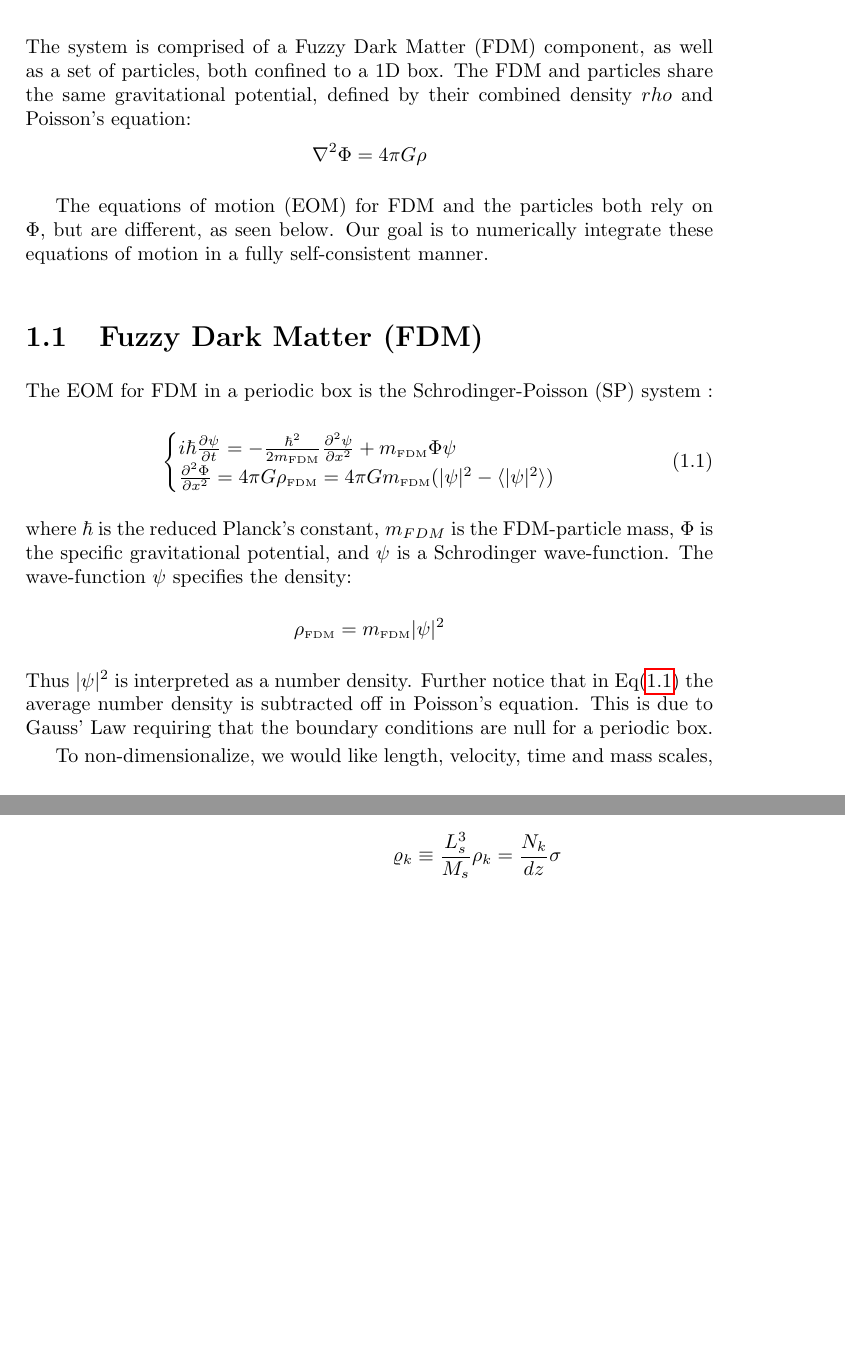
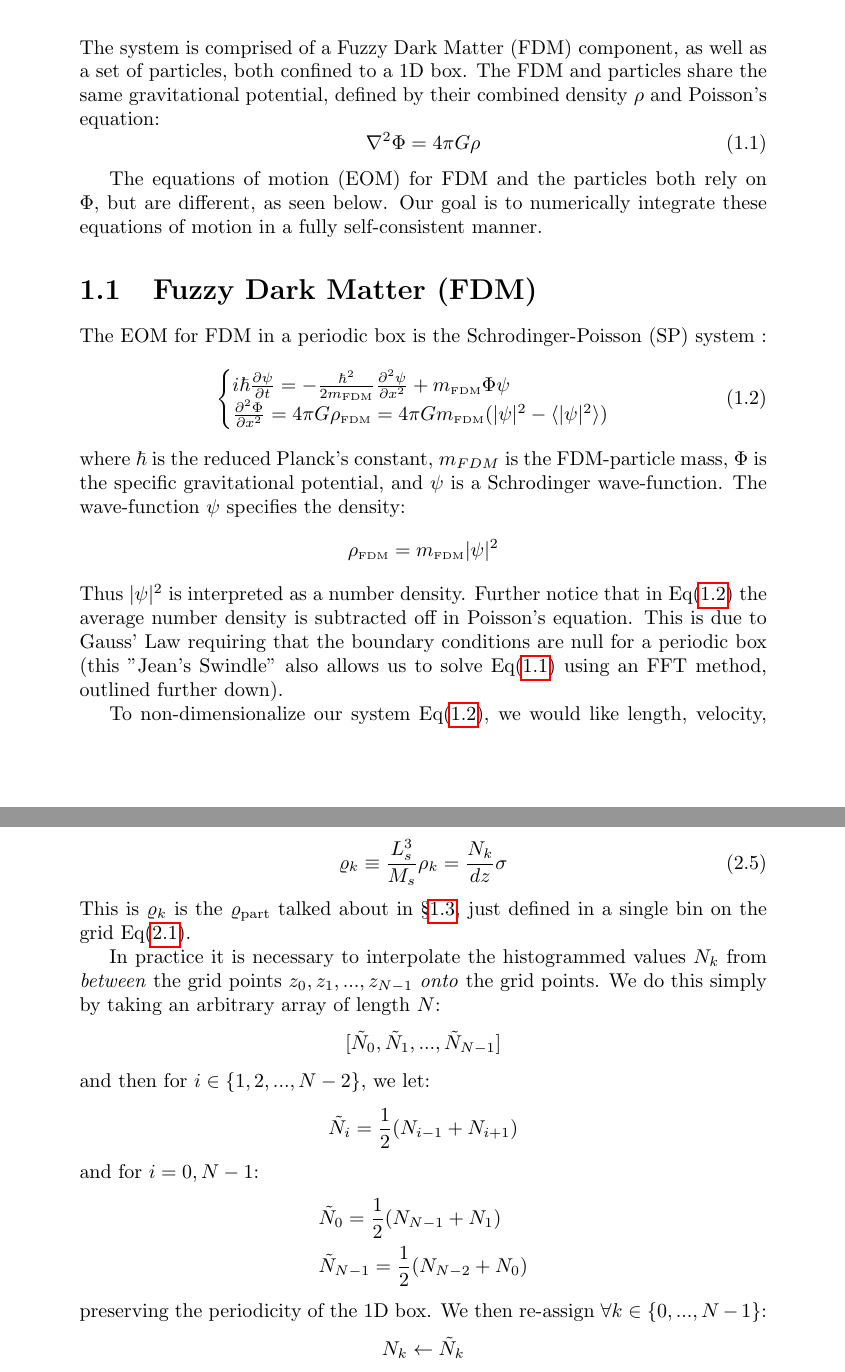
Before and after one commit to BorisZupancic/FDMnBodies-Docs, a LaTeX book (1D_SPsystem.tex): two parts of pages 5 and 10 of 23 before the commit and two parts of pages 3 and 7 of 16 after it, joined at a grey line, cut so that both start at the same text, the shorter picture padded with empty space. Compiled offline with pdfLaTeX.

Commit message:
Edited up to 2.2

```diff
--- a/1D_SPsystem.tex
+++ b/1D_SPsystem.tex
@@ -1,4 +1,4 @@
-\documentclass{book}
+\documentclass[oneside]{book}
 \usepackage[utf8]{inputenc}
 \usepackage{amsmath}
 \usepackage{siunitx}
@@ -33,10 +33,11 @@
 
 \chapter{The System}
 
-The system is comprised of a Fuzzy Dark Matter (FDM) component, as well as a set of particles, both confined to a 1D box. The FDM and particles share the same gravitational potential, defined by their combined density $rho$ and Poisson's equation:
-\begin{equation*}
+The system is comprised of a Fuzzy Dark Matter (FDM) component, as well as a set of particles, both confined to a 1D box. The FDM and particles share the same gravitational potential, defined by their combined density $\rho$ and Poisson's equation:
+\begin{equation}
 \nabla^2 \Phi = 4\pi G \rho
-\end{equation*}
+\label{Poisson}
+\end{equation}
 
 The equations of motion (EOM) for FDM and the particles both rely on $\Phi$, but are different, as seen below. Our goal is to numerically integrate these equations of motion in a fully self-consistent manner.
 
@@ -52,9 +53,9 @@ The EOM for FDM in a periodic box is the Schrodinger-Poisson (SP) system :
 \end{equation}
 where $\hbar$ is the reduced Planck's constant, $m_{FDM}$ is the FDM-particle mass, $\Phi$ is the specific gravitational potential, and $\psi$ is a Schrodinger wave-function. The wave-function $\psi$ specifies the density:
 $$\rho_\text{\tiny{FDM}} = m_\text{\tiny{FDM}}|\psi|^2$$
-Thus $|\psi|^2$ is interpreted as a number density. Further notice that in Eq(\ref{SP}) the average number density is subtracted off in Poisson's equation. This is due to Gauss' Law requiring that the boundary conditions are null for a periodic box.
+Thus $|\psi|^2$ is interpreted as a number density. Further notice that in Eq(\ref{SP}) the average number density is subtracted off in Poisson's equation. This is due to Gauss' Law requiring that the boundary conditions are null for a periodic box (this "Jean's Swindle" also allows us to solve Eq(\ref{Poisson}) using an FFT method, outlined further down).
 
-To non-dimensionalize, we would like length, velocity, time and mass scales, $L_s, v_s,T_s,M_s$, such that
+To non-dimensionalize our system Eq(\ref{SP}), we would like length, velocity, time and mass scales, $L_s, v_s,T_s,M_s$, such that
 \begin{equation}
     \begin{cases}
     \Phi = v_s^2 \varphi\\
@@ -164,7 +183,23 @@ To retrieve a non-dimensional measure for density, we must consider again our sc
     \end{cases}
 \end{equation*}
 where $\sigma$ is a newly defined non-dimensional analogue for the mass (per unit area) of each particle. Substitution of these values into (\ref{Numerical Particle Density}) yields a newly defined (non-dim.) density:
-$$\varrho_k \equiv \frac{L_s^3}{M_s} \rho_k = \frac{N_k}{dz}\sigma$$
+\begin{equation}
+    \varrho_k \equiv \frac{L_s^3}{M_s} \rho_k = \frac{N_k}{dz}\sigma
+    \label{varrho_part}
+\end{equation}
+This is $\varrho_k$ is the $\varrho_\text{part}$ talked about in \cref{Together}, just defined in a single bin on the grid Eq(\ref{grid}).
+
+In practice it is necessary to interpolate the histogrammed values $N_k$ from \textit{between} the grid points $z_0,z_1,...,z_{N-1}$ \textit{onto} the grid points. We do this simply by taking an arbitrary array of length $N$:
+$$[\tilde{N}_0, \tilde{N}_1, ..., \tilde{N}_{N-1}]$$
+and then for $i \in \{1,2,...,N-2\}$, we let:
+$$\tilde{N}_i = \frac{1}{2}(N_{i-1}+N_{i+1})$$
+and for $i=0,N-1$:
+\begin{align*}
+    & \tilde{N}_0 = \frac{1}{2}(N_{N-1} + N_1) \\
+    & \tilde{N}_{N-1} = \frac{1}{2}(N_{N-2} + N_0)
+\end{align*}
+preserving the periodicity of the 1D box. We then re-assign $\forall k \in \{0,...,N-1\}$:
+$$N_k \leftarrow \tilde{N}_k $$
 
 \subsection{Poisson's Equation for Particles}\label{Poisson's Equation for Particles}
 Now that we have covered how dimensionless particle density is calculated, we can non-dimensionalize the corresponding Poisson's Equation. In the dimensional case, Poisson's equation in a periodic box always looks like:
```
Also changed, not shown: 1D_SPsystem.tex (56 more changed lines).
